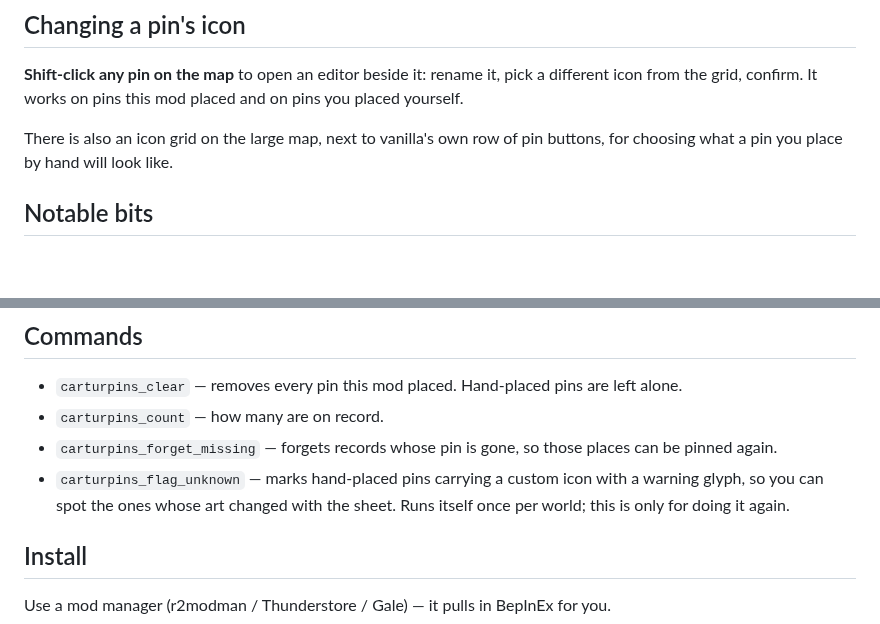
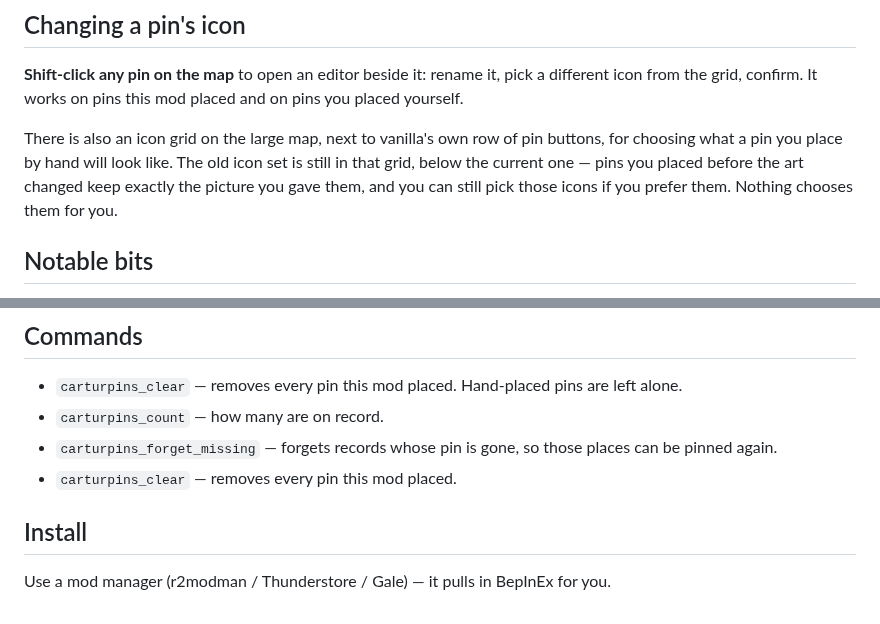
Before and after one commit to jekkle/cartur-map-pins, a Markdown page: package/README.md, 2 parts joined by grey strips. Rendered like a GitHub page; blank space fills up the shorter version.

```diff
--- a/package/README.md
+++ b/package/README.md
@@ -33,7 +33,10 @@ different icon from the grid, confirm. It works on pins this mod placed and on
 pins you placed yourself.
 
 There is also an icon grid on the large map, next to vanilla's own row of pin
-buttons, for choosing what a pin you place by hand will look like.
+buttons, for choosing what a pin you place by hand will look like. The old icon
+set is still in that grid, below the current one — pins you placed before the
+art changed keep exactly the picture you gave them, and you can still pick those
+icons if you prefer them. Nothing chooses them for you.
 
 ## Notable bits
 
@@ -59,9 +62,7 @@ buttons, for choosing what a pin you place by hand will look like.
 - `carturpins_count` — how many are on record.
 - `carturpins_forget_missing` — forgets records whose pin is gone, so those
   places can be pinned again.
-- `carturpins_flag_unknown` — marks hand-placed pins carrying a custom icon with
-  a warning glyph, so you can spot the ones whose art changed with the sheet.
-  Runs itself once per world; this is only for doing it again.
+- `carturpins_clear` — removes every pin this mod placed.
 
 ## Install
 
```
Also changed, not shown: src/Assets/pin_icons_legacy.png (added), 8 other files.
